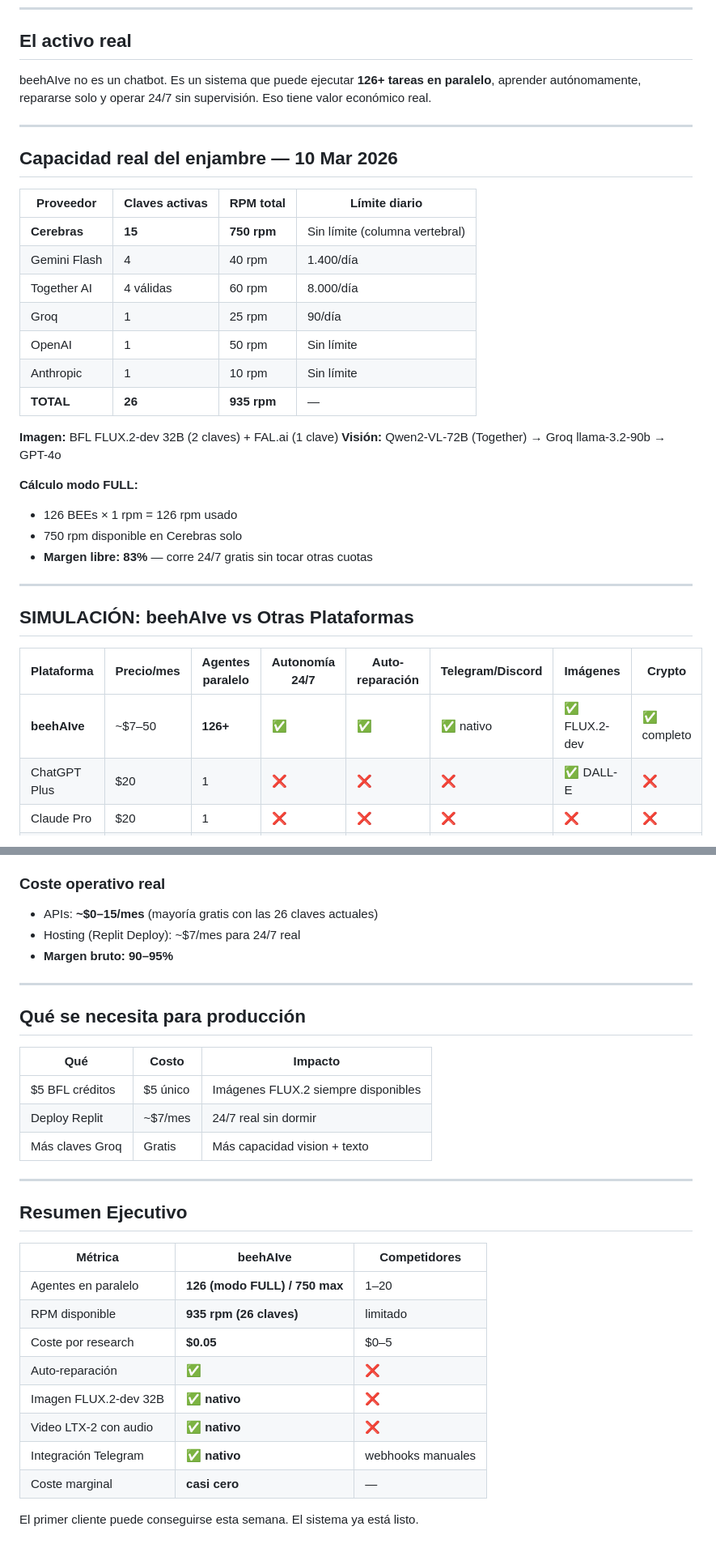
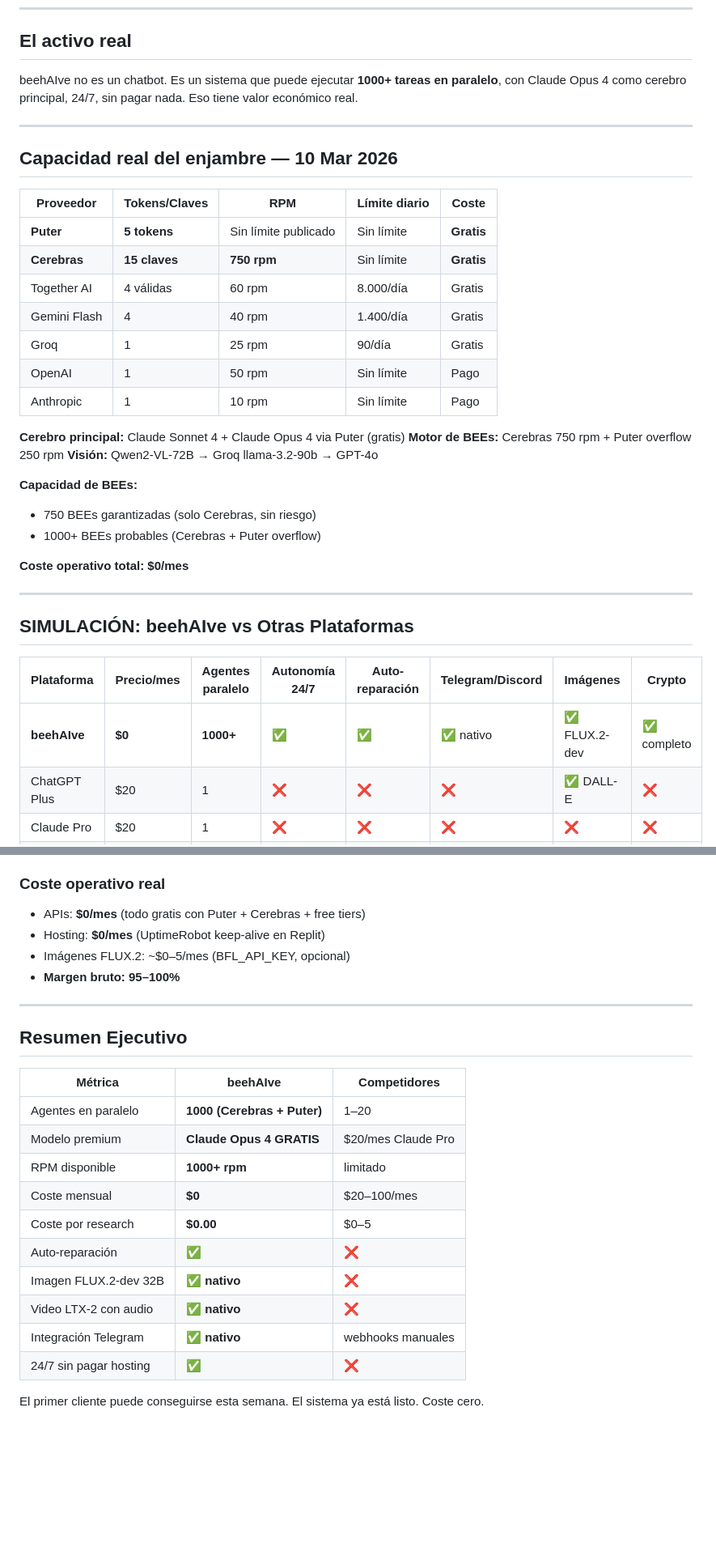
Before and after one commit to xxvelonxx/beehAIve, a Markdown page: docs/BEEA_MONETIZACION.md, 2 parts joined by grey strips. Shown at 81% size. GitHub-like rendering; blank space fills up the shorter version.

Commit message:
docs: actualizar docs/BEEA_MONETIZACION.md - Puter + 1000 BEEs + UptimeRobot + 0usd/mes

```diff
--- a/docs/BEEA_MONETIZACION.md
+++ b/docs/BEEA_MONETIZACION.md
@@ -7,29 +7,31 @@
 
 ## El activo real
 
-beehAIve no es un chatbot. Es un sistema que puede ejecutar **126+ tareas en paralelo**, aprender autónomamente, repararse solo y operar 24/7 sin supervisión. Eso tiene valor económico real.
+beehAIve no es un chatbot. Es un sistema que puede ejecutar **1000+ tareas en paralelo**, con Claude Opus 4 como cerebro principal, 24/7, sin pagar nada. Eso tiene valor económico real.
 
 ---
 
 ## Capacidad real del enjambre — 10 Mar 2026
 
-| Proveedor | Claves activas | RPM total | Límite diario |
-|-----------|---------------|-----------|---------------|
-| **Cerebras** | **15** | **750 rpm** | Sin límite (columna vertebral) |
-| Gemini Flash | 4 | 40 rpm | 1.400/día |
-| Together AI | 4 válidas | 60 rpm | 8.000/día |
-| Groq | 1 | 25 rpm | 90/día |
-| OpenAI | 1 | 50 rpm | Sin límite |
-| Anthropic | 1 | 10 rpm | Sin límite |
-| **TOTAL** | **26** | **935 rpm** | — |
+| Proveedor | Tokens/Claves | RPM | Límite diario | Coste |
+|-----------|--------------|-----|---------------|-------|
+| **Puter** | **5 tokens** | Sin límite publicado | Sin límite | **Gratis** |
+| **Cerebras** | **15 claves** | **750 rpm** | Sin límite | **Gratis** |
+| Together AI | 4 válidas | 60 rpm | 8.000/día | Gratis |
+| Gemini Flash | 4 | 40 rpm | 1.400/día | Gratis |
+| Groq | 1 | 25 rpm | 90/día | Gratis |
+| OpenAI | 1 | 50 rpm | Sin límite | Pago |
+| Anthropic | 1 | 10 rpm | Sin límite | Pago |
 
-**Imagen:** BFL FLUX.2-dev 32B (2 claves) + FAL.ai (1 clave)
-**Visión:** Qwen2-VL-72B (Together) → Groq llama-3.2-90b → GPT-4o
+**Cerebro principal:** Claude Sonnet 4 + Claude Opus 4 via Puter (gratis)
+**Motor de BEEs:** Cerebras 750 rpm + Puter overflow 250 rpm
+**Visión:** Qwen2-VL-72B → Groq llama-3.2-90b → GPT-4o
 
-**Cálculo modo FULL:**
-- 126 BEEs × 1 rpm = 126 rpm usado
-- 750 rpm disponible en Cerebras solo
-- **Margen libre: 83%** — corre 24/7 gratis sin tocar otras cuotas
+**Capacidad de BEEs:**
+- 750 BEEs garantizadas (solo Cerebras, sin riesgo)
+- 1000+ BEEs probables (Cerebras + Puter overflow)
+
+**Coste operativo total: $0/mes**
 
 ---
 
@@ -37,7 +39,7 @@ beehAIve no es un chatbot. Es un sistema que puede ejecutar **126+ tareas en par
 
 | Plataforma | Precio/mes | Agentes paralelo | Autonomía 24/7 | Auto-reparación | Telegram/Discord | Imágenes | Crypto |
 |------------|-----------|-----------------|---------------|-----------------|-----------------|---------|--------|
-| **beehAIve** | ~$7–50 | **126+** | ✅ | ✅ | ✅ nativo | ✅ FLUX.2-dev | ✅ completo |
+| **beehAIve** | **$0** | **1000+** | ✅ | ✅ | ✅ nativo | ✅ FLUX.2-dev | ✅ completo |
 | ChatGPT Plus | $20 | 1 | ❌ | ❌ | ❌ | ✅ DALL-E | ❌ |
 | Claude Pro | $20 | 1 | ❌ | ❌ | ❌ | ❌ | ❌ |
 | Gemini Advanced | $20 | 1 | ❌ | ❌ | ❌ | ✅ Imagen 3 | ❌ |
@@ -189,19 +194,10 @@ beehAIve no es un chatbot. Es un sistema que puede ejecutar **126+ tareas en par
 - **Total acumulado: ~$3.950/mes**
 
 ### Coste operativo real
-- APIs: **~$0–15/mes** (mayoría gratis con las 26 claves actuales)
-- Hosting (Replit Deploy): ~$7/mes para 24/7 real
-- **Margen bruto: 90–95%**
-
----
-
-## Qué se necesita para producción
-
-| Qué | Costo | Impacto |
-|-----|-------|---------|
-| $5 BFL créditos | $5 único | Imágenes FLUX.2 siempre disponibles |
-| Deploy Replit | ~$7/mes | 24/7 real sin dormir |
-| Más claves Groq | Gratis | Más capacidad vision + texto |
+- APIs: **$0/mes** (todo gratis con Puter + Cerebras + free tiers)
+- Hosting: **$0/mes** (UptimeRobot keep-alive en Replit)
+- Imágenes FLUX.2: ~$0–5/mes (BFL_API_KEY, opcional)
+- **Margen bruto: 95–100%**
 
 ---
 
@@ -209,13 +205,15 @@ beehAIve no es un chatbot. Es un sistema que puede ejecutar **126+ tareas en par
 
 | Métrica | beehAIve | Competidores |
 |---------|----------|--------------|
-| Agentes en paralelo | **126 (modo FULL) / 750 max** | 1–20 |
-| RPM disponible | **935 rpm (26 claves)** | limitado |
-| Coste por research | **$0.05** | $0–5 |
+| Agentes en paralelo | **1000 (Cerebras + Puter)** | 1–20 |
+| Modelo premium | **Claude Opus 4 GRATIS** | $20/mes Claude Pro |
+| RPM disponible | **1000+ rpm** | limitado |
+| Coste mensual | **$0** | $20–100/mes |
+| Coste por research | **$0.00** | $0–5 |
 | Auto-reparación | **✅** | ❌ |
 | Imagen FLUX.2-dev 32B | **✅ nativo** | ❌ |
 | Video LTX-2 con audio | **✅ nativo** | ❌ |
 | Integración Telegram | **✅ nativo** | webhooks manuales |
-| Coste marginal | **casi cero** | —  |
+| 24/7 sin pagar hosting | **✅** | ❌ |
 
-El primer cliente puede conseguirse esta semana. El sistema ya está listo.
+El primer cliente puede conseguirse esta semana. El sistema ya está listo. Coste cero.
```
Also changed, not shown: other parts of docs/BEEA_MONETIZACION.md (+19 -16 lines).
